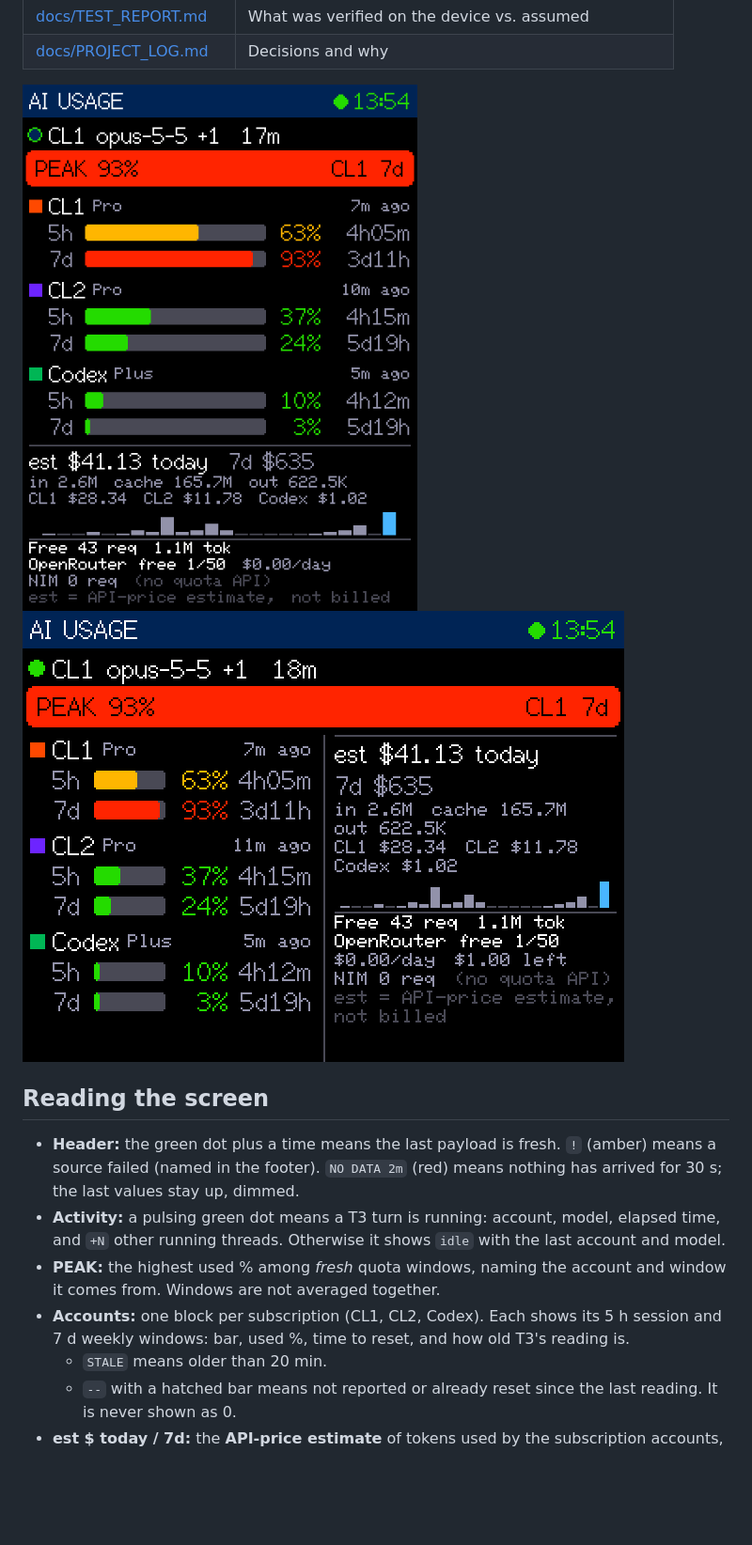
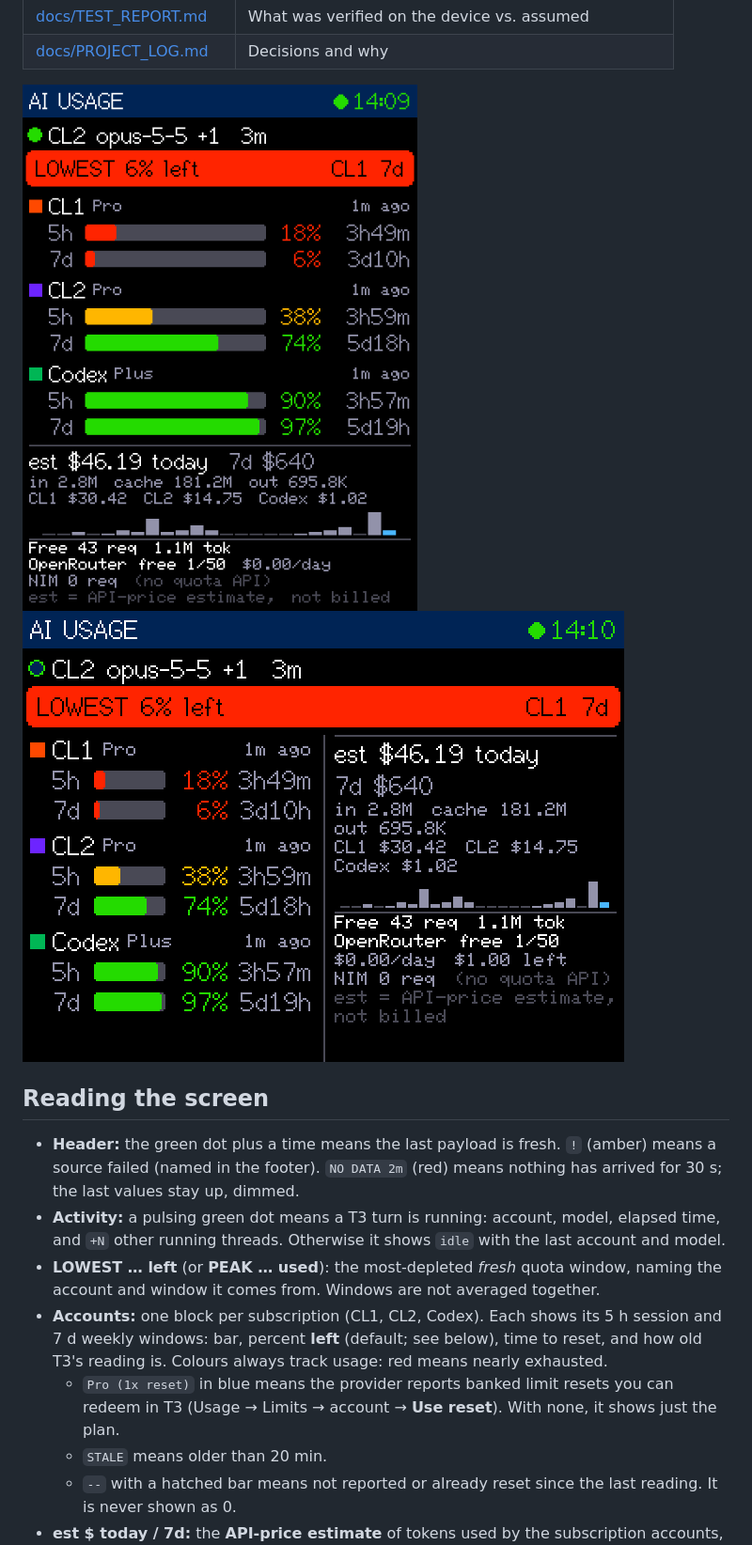
Before and after one commit to zdhoward/AIUsageMonitor, a Markdown page: README.md, the part around one of its changes. Shown at 94% size. Rendered like a GitHub page; pictures changed too: docs/img/rot1.png, docs/img/rot2.png; blank space fills up the shorter version.

```diff
--- a/README.md
+++ b/README.md
@@ -28,8 +28,9 @@ A small dashboard on the ESP32-2432S024C (2.4" ILI9341) showing AI quota, activi
 
 - **Header:** the green dot plus a time means the last payload is fresh. `!` (amber) means a source failed (named in the footer). `NO DATA 2m` (red) means nothing has arrived for 30 s; the last values stay up, dimmed.
 - **Activity:** a pulsing green dot means a T3 turn is running: account, model, elapsed time, and `+N` other running threads. Otherwise it shows `idle` with the last account and model.
-- **PEAK:** the highest used % among *fresh* quota windows, naming the account and window it comes from. Windows are not averaged together.
-- **Accounts:** one block per subscription (CL1, CL2, Codex). Each shows its 5 h session and 7 d weekly windows: bar, used %, time to reset, and how old T3's reading is.
+- **LOWEST … left** (or **PEAK … used**): the most-depleted *fresh* quota window, naming the account and window it comes from. Windows are not averaged together.
+- **Accounts:** one block per subscription (CL1, CL2, Codex). Each shows its 5 h session and 7 d weekly windows: bar, percent **left** (default; see below), time to reset, and how old T3's reading is. Colours always track usage: red means nearly exhausted.
+  - `Pro (1x reset)` in blue means the provider reports banked limit resets you can redeem in T3 (Usage → Limits → account → **Use reset**). With none, it shows just the plan.
   - `STALE` means older than 20 min.
   - `--` with a hatched bar means not reported or already reset since the last reading. It is never shown as 0.
 - **est $ today / 7d:** the **API-price estimate** of tokens used by the subscription accounts, per account, with a 24 h hourly sparkline. It is *not* money billed to a subscription. `+unpriced` means some models had no known price.
```
Also changed, not shown: other parts of README.md (+4 -0 lines), docs/PROJECT_LOG.md (+6 -0 lines), docs/TEST_REPORT.md (+10 -0 lines), 9 other files.
